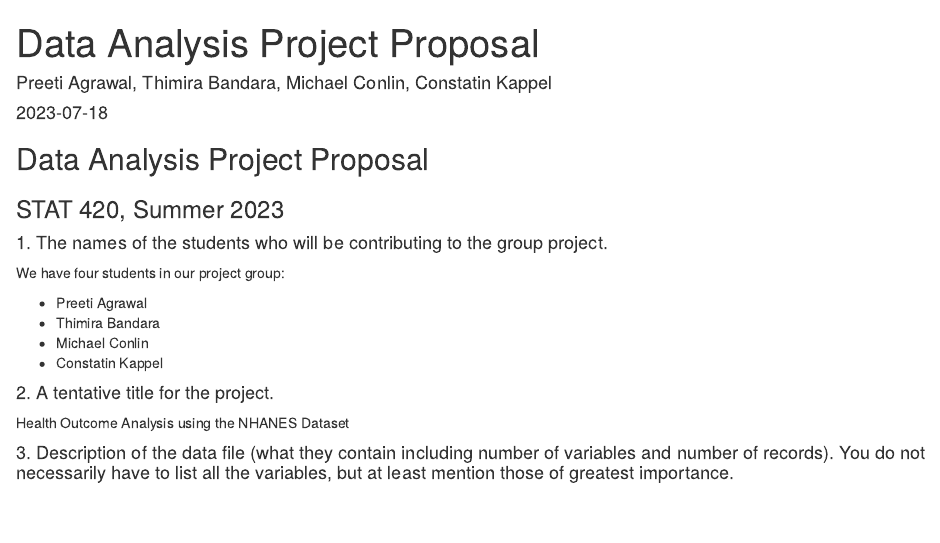
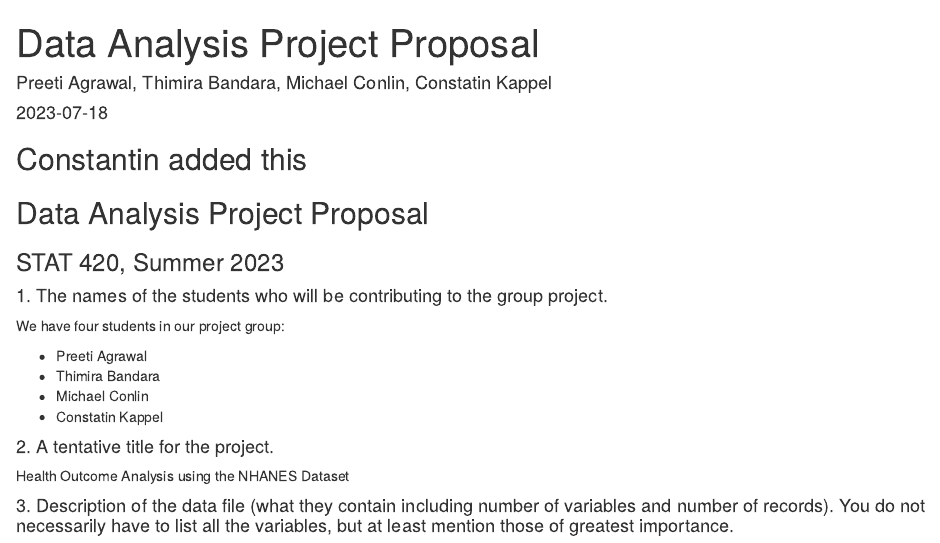
Before and after one commit to conlinm/StatBuddies, an R Markdown document (project_proposal.Rmd): the page in a window 1100 px wide, from its top. Rendered offline with R 4.5, knitr and Pandoc, with nearby package versions; some code elsewhere in the file could not run offline.

Commit message:
Constantin added title

````diff
--- a/project_proposal.Rmd
+++ b/project_proposal.Rmd
@@ -8,6 +8,8 @@ output: html_document
 ```{r setup, include=FALSE}
 knitr::opts_chunk$set(echo = TRUE)
 ```
+
+## Constantin added this
 
 ## Data Analysis Project Proposal
 ### STAT 420, Summer 2023
````
